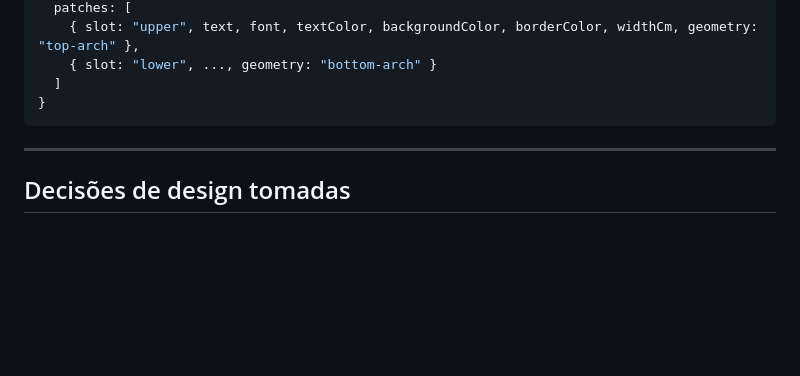
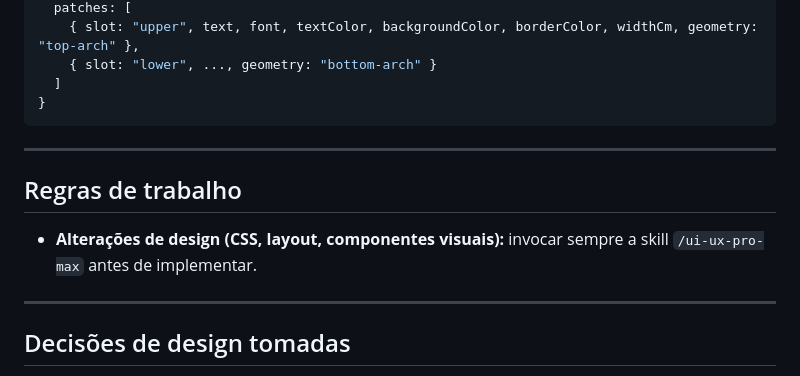
Before and after one commit to dukedevcode-cmyk/Patchfy, a Markdown page: CLAUDE.md, the part around the change. Drawn GitHub-style; blank space fills up the shorter version.

Commit message:
docs(claude): adicionar regra de invocar skill ui-ux-pro-max em alterações de design
Co-Authored-By: Claude Sonnet 4.6 <noreply@anthropic.com>

```diff
--- a/CLAUDE.md
+++ b/CLAUDE.md
@@ -155,6 +155,12 @@ Persiste em `localStorage` (`patchfy-cart`). Cada item é o payload de `buildCar
 
 ---
 
+## Regras de trabalho
+
+- **Alterações de design (CSS, layout, componentes visuais):** invocar sempre a skill `/ui-ux-pro-max` antes de implementar.
+
+---
+
 ## Decisões de design tomadas
 
 - **Sem `text-transform: uppercase`** no `.patch-preview` — texto respeita exatamente o que o usuário digitar
```
